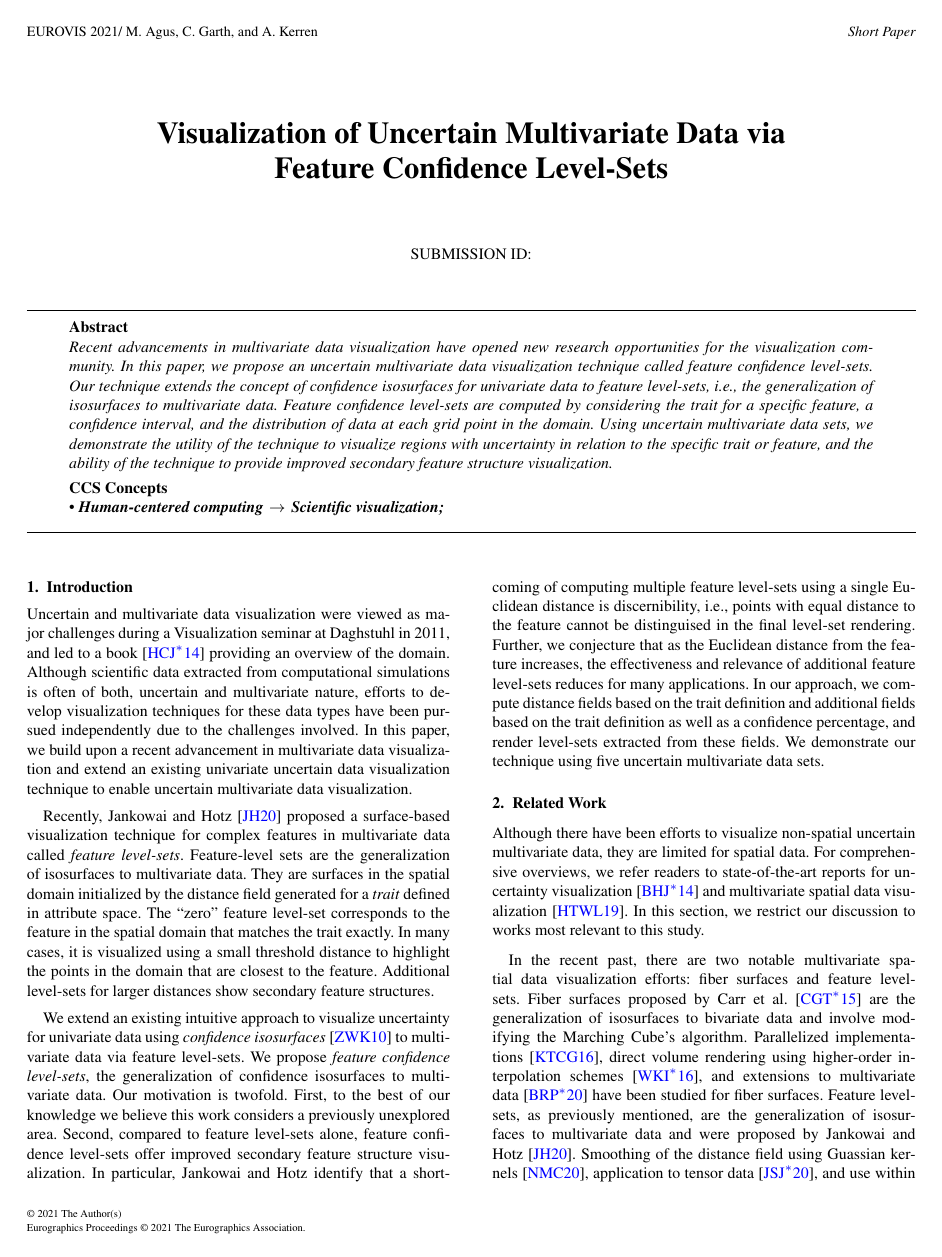
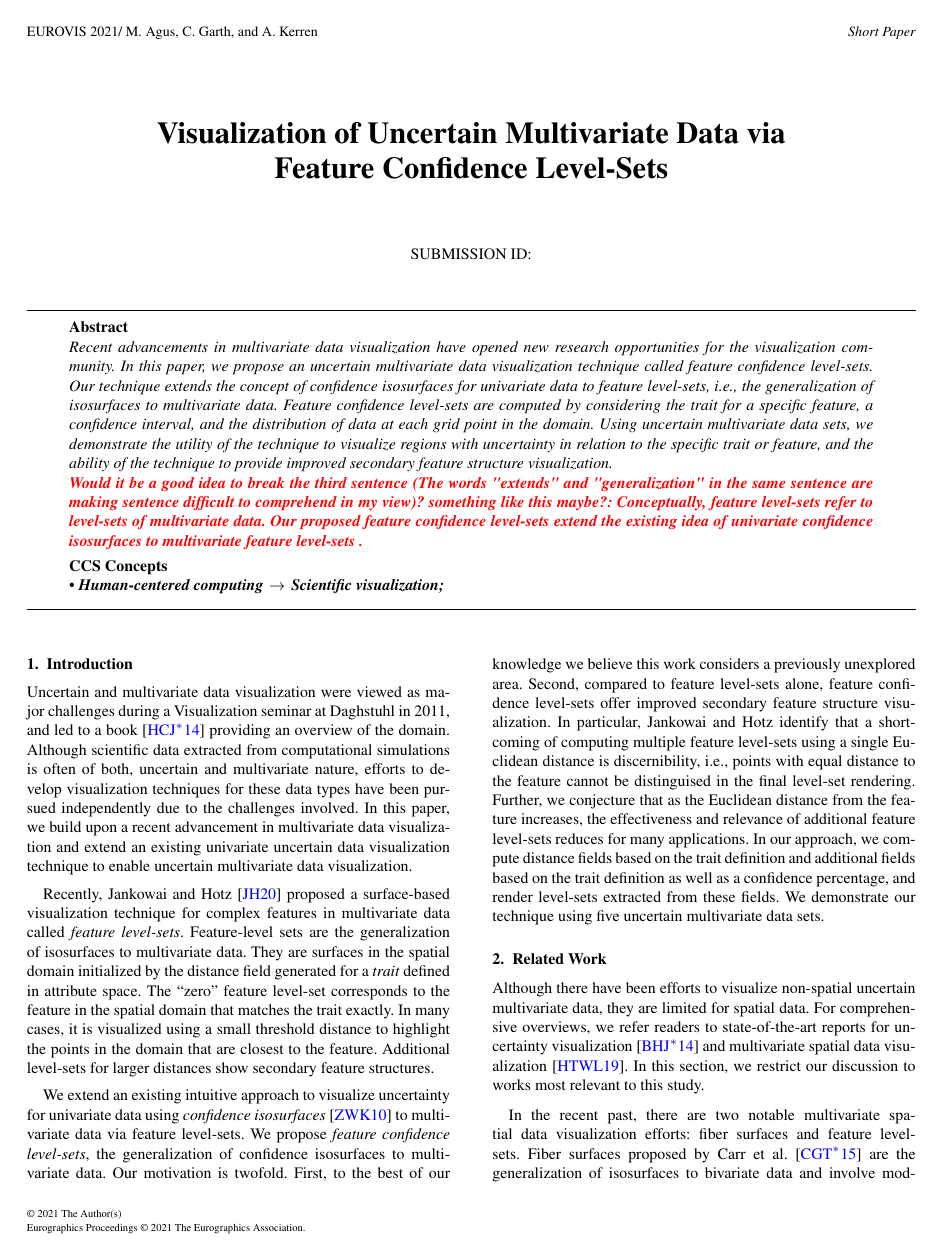
Before and after one commit to sudhanshusane/Eurovis21_Short, a LaTeX document (sane_evis21.tex, which reads abstract.tex): page 1 of 5. Compiled offline with pdfLaTeX.

Commit message:
abstract update:Tushar

```diff
--- a/abstract.tex
+++ b/abstract.tex
@@ -13,6 +13,9 @@ Feature confidence level-sets are computed by considering the trait for a specif
 %For a specific trait definition and confidence interval, we compare the use of multiple feature level-sets to a single feature level-set augmented with a feature confidence level-set.
 %
 Using uncertain multivariate data sets, we demonstrate the utility of the technique to visualize regions with uncertainty in relation to the specific trait or feature, and the ability of the technique to provide improved secondary feature structure visualization.
+
+
+\fix{Would it be a good idea to break the third sentence (The words "extends" and "generalization" in the same sentence are making sentence difficult to comprehend in my view)? something like this maybe?: Conceptually, feature level-sets refer to level-sets of multivariate data. Our proposed feature confidence level-sets extend the existing idea of univariate confidence isosurfaces to multivariate feature level-sets . }
 %of feature structure. % in the domain space for a specific trait defined in attribute space.
 %For multiple uncertain multivariate data sets, we demonstrate that in addition to visualizing regions of uncertainty, our approach provides improved insight of feature structure than multiple feature level-sets.
 %For multiple uncertain multivariate data sets, we demonstrate our approach provides improved insight of feature structure and regions with uncertainty than multiple feature level-sets.
```
